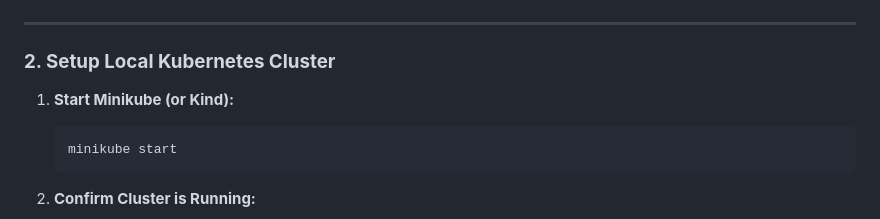
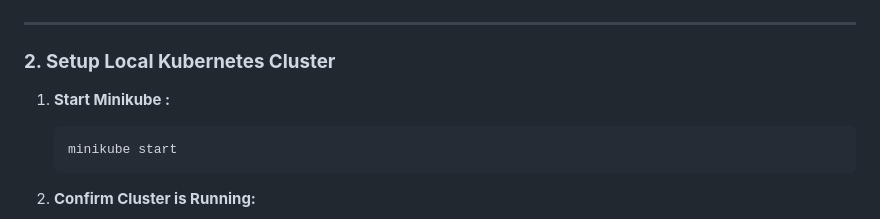
Before and after one commit to akramewu/devopslife, a Markdown page: k8s-simple-web-server/README.md, the part around the change. Drawn GitHub-style.

````diff
--- a/k8s-simple-web-server/README.md
+++ b/k8s-simple-web-server/README.md
@@ -23,7 +23,7 @@ This project will guide you through deploying a simple web server (e.g., an Ngin
 ---
 
 ### **2. Setup Local Kubernetes Cluster**
-1. **Start Minikube (or Kind):**
+1. **Start Minikube :**
    ```bash
    minikube start
    ```
````
